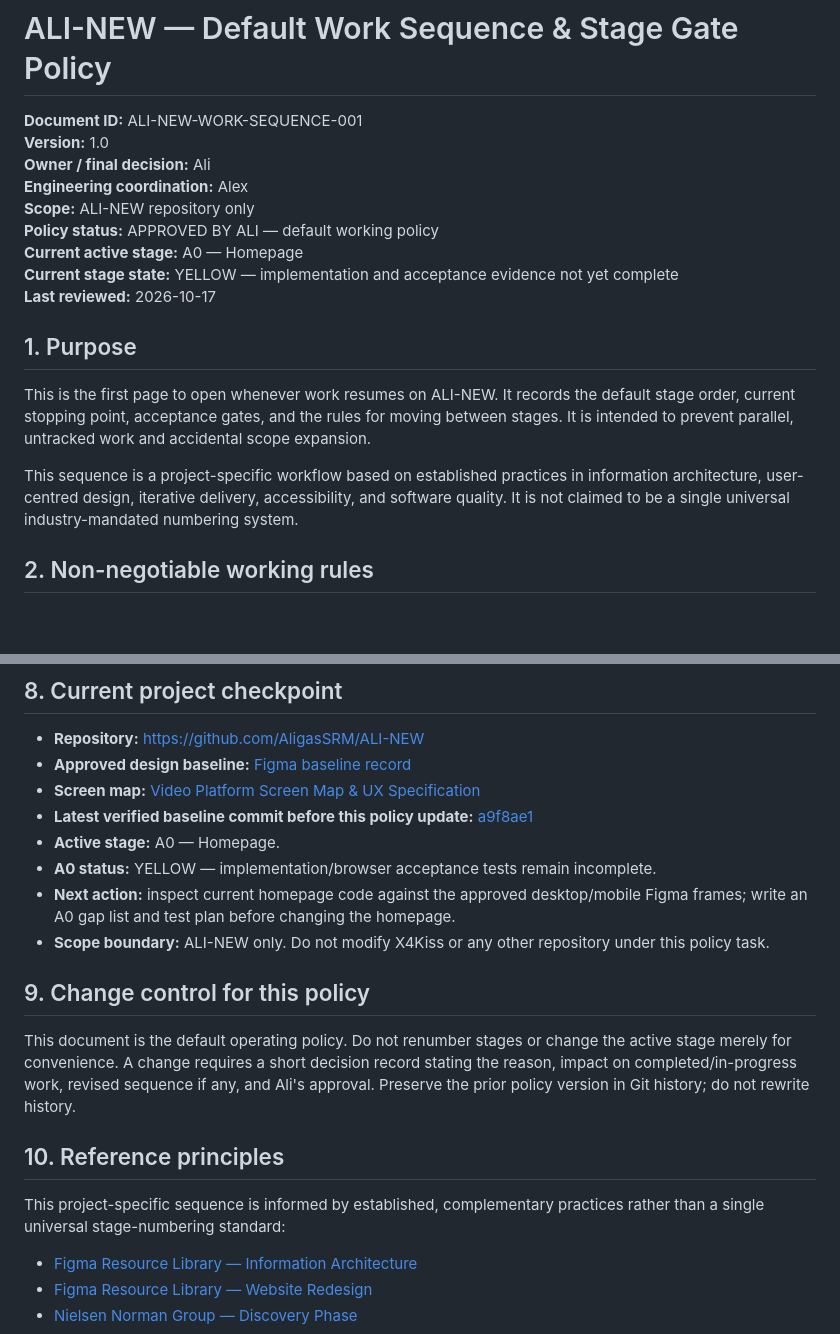
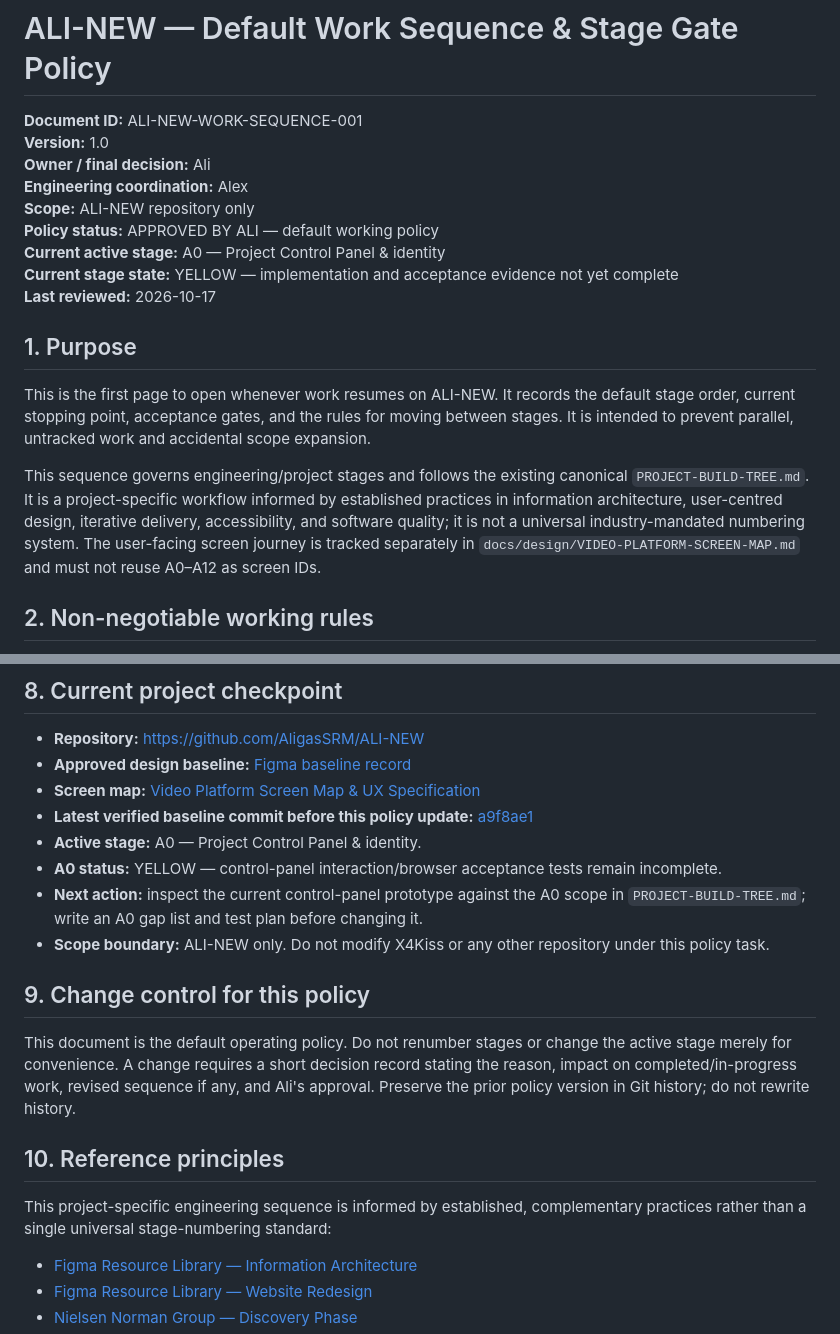
Before and after one commit to AligasSRM/ALI-NEW, a Markdown page: docs/WORK-SEQUENCE-DEFAULT.md, 2 parts joined by grey strips. Rendered like a GitHub page; blank space fills up the shorter version.

```diff
--- a/docs/WORK-SEQUENCE-DEFAULT.md
+++ b/docs/WORK-SEQUENCE-DEFAULT.md
@@ -5,7 +5,7 @@
 **Engineering coordination:** Alex
 **Scope:** ALI-NEW repository only
 **Policy status:** APPROVED BY ALI — default working policy
-**Current active stage:** A0 — Homepage
+**Current active stage:** A0 — Project Control Panel & identity
 **Current stage state:** YELLOW — implementation and acceptance evidence not yet complete
 **Last reviewed:** 2026-10-17
 
@@ -13,7 +13,7 @@
 
 This is the first page to open whenever work resumes on ALI-NEW. It records the default stage order, current stopping point, acceptance gates, and the rules for moving between stages. It is intended to prevent parallel, untracked work and accidental scope expansion.
 
-This sequence is a project-specific workflow based on established practices in information architecture, user-centred design, iterative delivery, accessibility, and software quality. It is not claimed to be a single universal industry-mandated numbering system.
+This sequence governs engineering/project stages and follows the existing canonical `PROJECT-BUILD-TREE.md`. It is a project-specific workflow informed by established practices in information architecture, user-centred design, iterative delivery, accessibility, and software quality; it is not a universal industry-mandated numbering system. The user-facing screen journey is tracked separately in `docs/design/VIDEO-PLATFORM-SCREEN-MAP.md` and must not reuse A0–A12 as screen IDs.
 
 ## 2. Non-negotiable working rules
 
@@ -121,9 +136,9 @@ No exception silently changes the default order.
 - **Approved design baseline:** [Figma baseline record](https://github.com/AligasSRM/ALI-NEW/blob/main/docs/design/ALI-NEW-APPROVED-DESIGN-BASELINE-2026-10-16.md)
 - **Screen map:** [Video Platform Screen Map & UX Specification](https://github.com/AligasSRM/ALI-NEW/blob/main/docs/design/VIDEO-PLATFORM-SCREEN-MAP.md)
 - **Latest verified baseline commit before this policy update:** [a9f8ae1](https://github.com/AligasSRM/ALI-NEW/commit/a9f8ae135b0ac1c2acb78f29b83bb9c56c50d5ac)
-- **Active stage:** A0 — Homepage.
-- **A0 status:** YELLOW — implementation/browser acceptance tests remain incomplete.
-- **Next action:** inspect current homepage code against the approved desktop/mobile Figma frames; write an A0 gap list and test plan before changing the homepage.
+- **Active stage:** A0 — Project Control Panel & identity.
+- **A0 status:** YELLOW — control-panel interaction/browser acceptance tests remain incomplete.
+- **Next action:** inspect the current control-panel prototype against the A0 scope in `PROJECT-BUILD-TREE.md`; write an A0 gap list and test plan before changing it.
 - **Scope boundary:** ALI-NEW only. Do not modify X4Kiss or any other repository under this policy task.
 
 ## 9. Change control for this policy
@@ -132,7 +147,7 @@ This document is the default operating policy. Do not renumber stages or change
 
 ## 10. Reference principles
 
-This project-specific sequence is informed by established, complementary practices rather than a single universal stage-numbering standard:
+This project-specific engineering sequence is informed by established, complementary practices rather than a single universal stage-numbering standard:
 
 - [Figma Resource Library — Information Architecture](https://www.figma.com/resource-library/what-is-information-architecture/)
 - [Figma Resource Library — Website Redesign](https://www.figma.com/resource-library/website-redesign/)
```
Also changed, not shown: other parts of docs/WORK-SEQUENCE-DEFAULT.md (+34 -19 lines).
